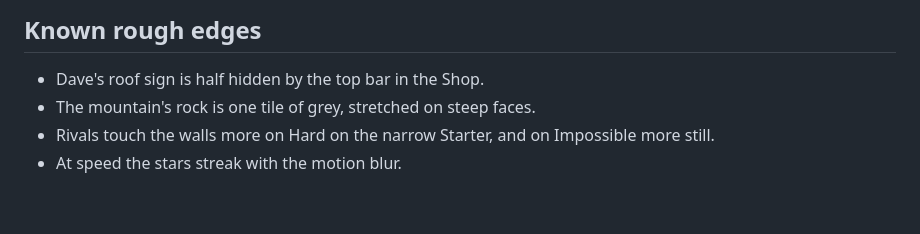
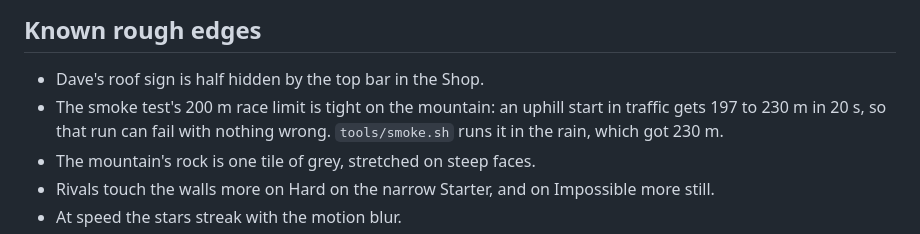
Before and after one commit to DavisPiero/nightshift, a Markdown page: STATE.md, the part around the change. Drawn GitHub-style; blank space fills up the shorter version.

Commit message:
Note the tight smoke limit on the mountain
Co-Authored-By: Claude Opus 5.5 <noreply@anthropic.com>

```diff
--- a/STATE.md
+++ b/STATE.md
@@ -27,6 +27,7 @@ David said: push each part when finished, without asking.
 
 ## Known rough edges
 - Dave's roof sign is half hidden by the top bar in the Shop.
+- The smoke test's 200 m race limit is tight on the mountain: an uphill start in traffic gets 197 to 230 m in 20 s, so that run can fail with nothing wrong. `tools/smoke.sh` runs it in the rain, which got 230 m.
 - The mountain's rock is one tile of grey, stretched on steep faces.
 - Rivals touch the walls more on Hard on the narrow Starter, and on Impossible more still.
 - At speed the stars streak with the motion blur.
```
Also changed, not shown: HANDOFF.md (+1 -0 lines).
